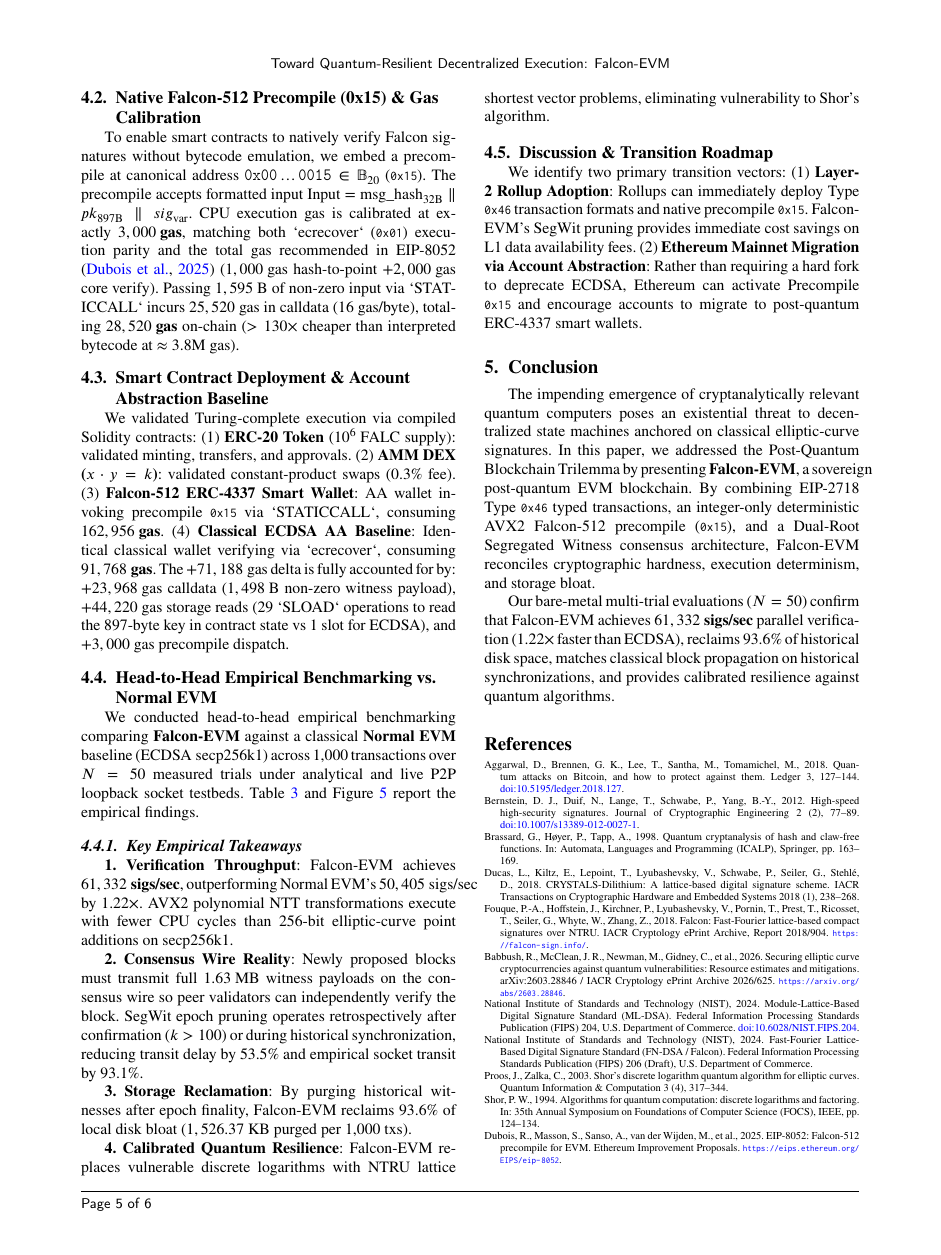
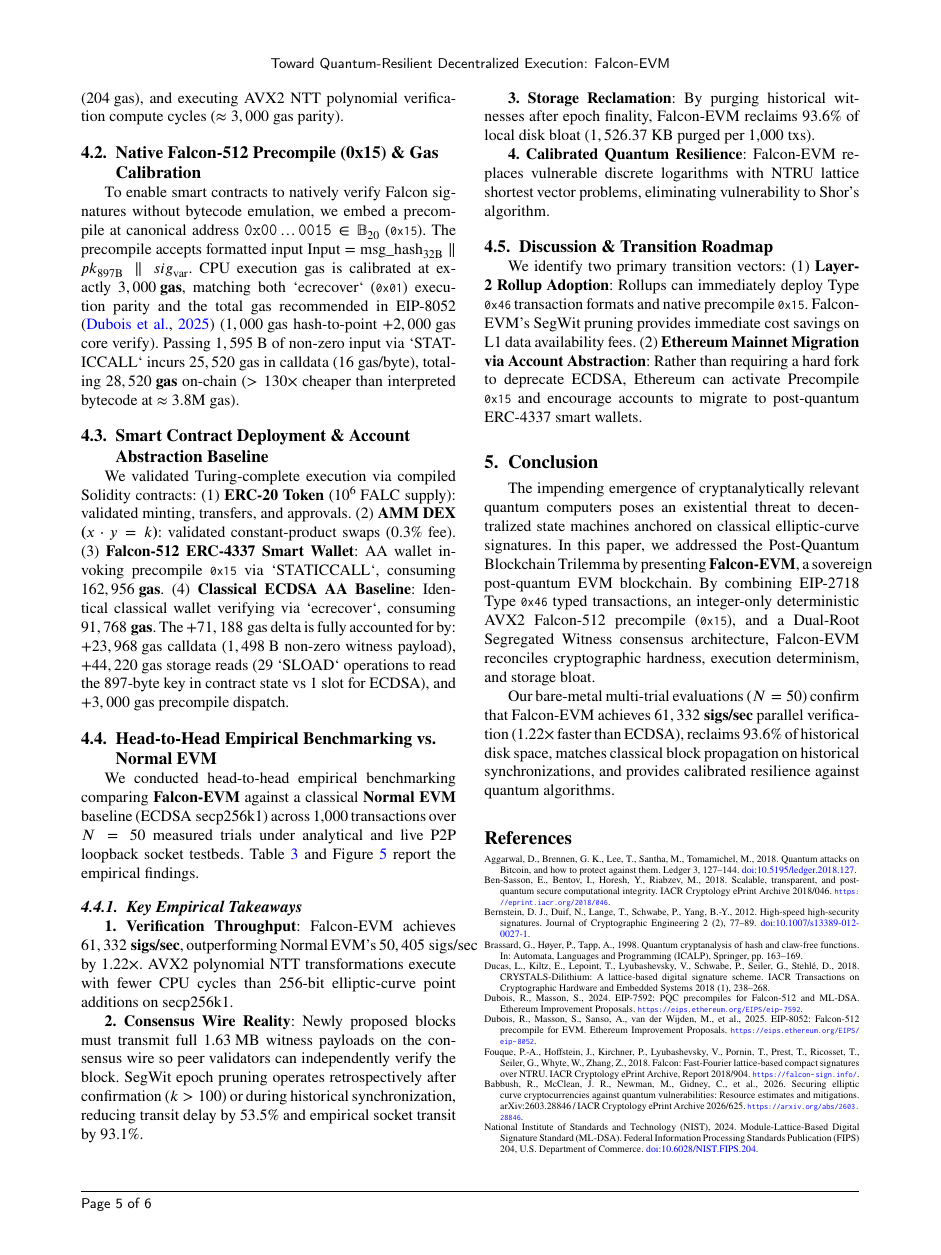
Before and after one commit to Basharkhan7776/QR-DLT, a LaTeX paper (paper/paper.tex): page 5 of 7. Compiled offline with pdfLaTeX.

Commit message:
fix(paper): add missing citations for EIP-7592, EIP-7619, ZKNOX, STARKs and preserve exact 6-page layout

```diff
--- a/paper/paper.tex
+++ b/paper/paper.tex
@@ -358,8 +358,8 @@ The impending emergence of cryptanalytically relevant quantum computers poses an
 Our bare-metal multi-trial evaluations ($N = 50$) confirm that Falcon-EVM achieves \textbf{$61,332\text{ sigs/sec}$} parallel verification ($1.22\times$ faster than ECDSA), reclaims \textbf{$93.6\%$} of historical disk space, matches classical block propagation on historical synchronizations, and provides calibrated resilience against quantum algorithms.
 
 \begin{thebibliography}{15}
-\fontsize{6.7pt}{7.6pt}\selectfont
-\setlength{\itemsep}{0pt}
+\fontsize{6.2pt}{7.0pt}\selectfont
+\setlength{\itemsep}{-0.5pt}
 \setlength{\parskip}{0pt}
 \expandafter\ifx\csname natexlab\endcsname\relax\def\natexlab#1{#1}\fi
 \providecommand{\url}[1]{\texttt{#1}}
@@ -369,6 +369,11 @@ Our bare-metal multi-trial evaluations ($N = 50$) confirm that Falcon-EVM achiev
 Aggarwal, D., Brennen, G.~K., Lee, T., Santha, M., Tomamichel, M., 2018.
 Quantum attacks on Bitcoin, and how to protect against them.
 Ledger 3, 127--144. \href{https://doi.org/10.5195/ledger.2018.127}{doi:10.5195/ledger.2018.127}.
+
+\bibitem[Ben-Sasson et~al.(2018)]{bensasson2018stark}
+Ben-Sasson, E., Bentov, I., Horesh, Y., Riabzev, M., 2018.
+Scalable, transparent, and post-quantum secure computational integrity.
+IACR Cryptology ePrint Archive 2018/046. \url{https://eprint.iacr.org/2018/046}.
 
 \bibitem[Bernstein et~al.(2012)]{bernstein2012high}
 Bernstein, D.~J., Duif, N., Lange, T., Schwabe, P., Yang, B.-Y., 2012.
@@ -384,6 +389,16 @@ In: Automata, Languages and Programming (ICALP), Springer, pp. 163--169.
 Ducas, L., Kiltz, E., Lepoint, T., Lyubashevsky, V., Schwabe, P., Seiler, G., Stehl{\'e}, D., 2018.
 CRYSTALS-Dilithium: A lattice-based digital signature scheme.
 IACR Transactions on Cryptographic Hardware and Embedded Systems 2018~(1), 238--268.
+
+\bibitem[Dubois et~al.(2024)]{eip7592}
+Dubois, R., Masson, S., 2024.
+EIP-7592: PQC precompiles for Falcon-512 and ML-DSA.
+Ethereum Improvement Proposals. \url{https://eips.ethereum.org/EIPS/eip-7592}.
+
+\bibitem[Dubois et~al.(2025)]{dubois2025eip8052}
+Dubois, R., Masson, S., Sanso, A., van der Wijden, M., et~al., 2025.
+EIP-8052: Falcon-512 precompile for EVM.
+Ethereum Improvement Proposals. \url{https://eips.ethereum.org/EIPS/eip-8052}.
 
 \bibitem[Fouque et~al.(2018)]{fouque2018falcon}
 Fouque, P.-A., Hoffstein, J., Kirchner, P., Lyubashevsky, V., Pornin, T., Prest, T., Ricosset, T., Seiler, G., Whyte, W., Zhang, Z., 2018.
@@ -410,3 +425,4 @@ Proos, J., Zalka, C., 2003.
 Shor's discrete logarithm quantum algorithm for elliptic curves.
 Quantum Information \& Computation 3~(4), 317--344.
 
+\bibitem[Sanso(2024)]{eip7619}
@@ -418,7 +437,3 @@ In: 35th Annual Symposium on Foundations of Computer Science (FOCS), IEEE, pp. 1
-\bibitem[Dubois et~al.(2025)]{dubois2025eip8052}
-Dubois, R., Masson, S., Sanso, A., van der Wijden, M., et~al., 2025.
-EIP-8052: Falcon-512 precompile for EVM.
-Ethereum Improvement Proposals. \url{https://eips.ethereum.org/EIPS/eip-8052}.
 
 \bibitem[Wood(2014)]{wood2014ethereum}
 Wood, G., 2014.
```
Also changed, not shown: paper/paper.pdf, paper/paper.tex (16 more changed lines).
